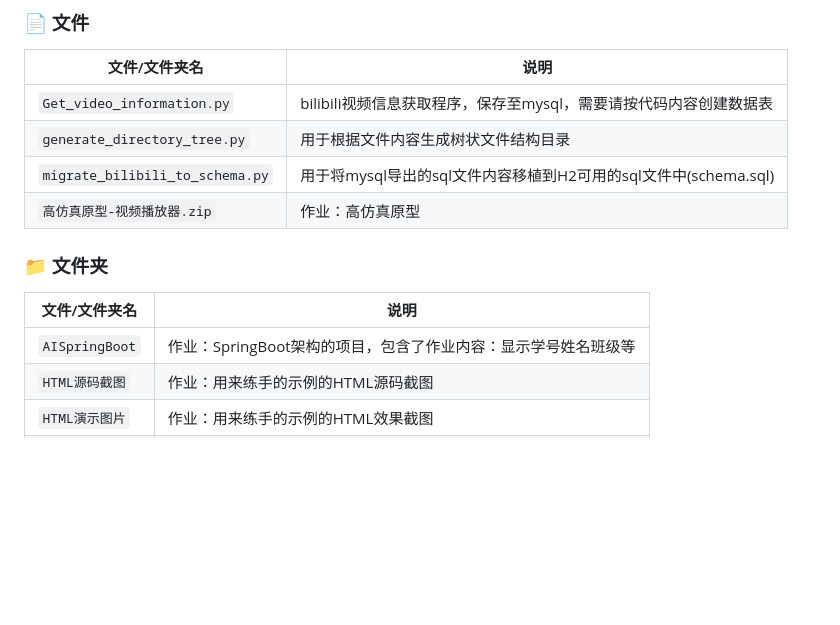
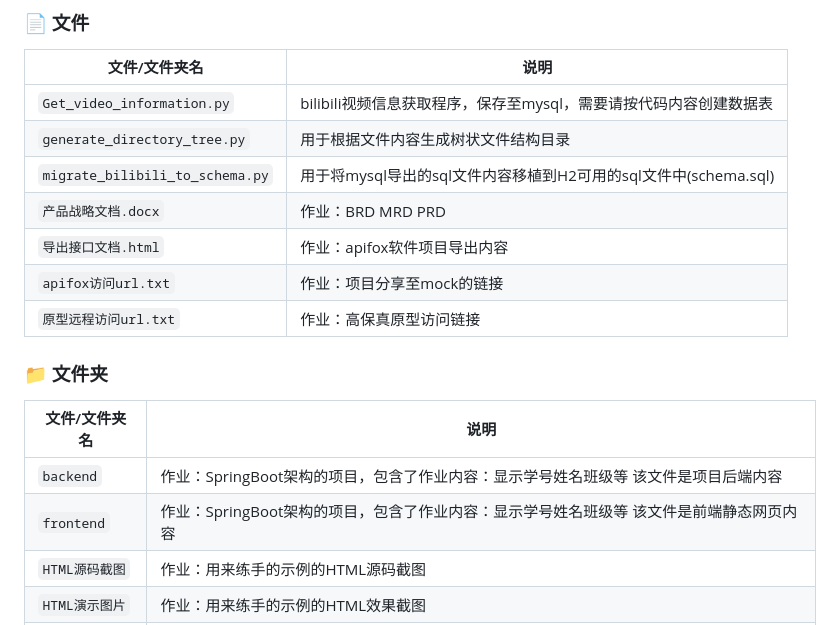
Before and after one commit to mcstomato/AISpringBoot-KuliKuli, a Markdown page: README.md, the part around the change. Rendered like a GitHub page; blank space fills up the shorter version.

Commit message:
新增文件说明具体内容

```diff
--- a/README.md
+++ b/README.md
@@ -22,12 +22,17 @@
 | `Get_video_information.py`     | bilibili视频信息获取程序，保存至mysql，需要请按代码内容创建数据表 |
 | `generate_directory_tree.py`   | 用于根据文件内容生成树状文件结构目录                           |
 | `migrate_bilibili_to_schema.py`| 用于将mysql导出的sql文件内容移植到H2可用的sql文件中(schema.sql) |
-| `高仿真原型-视频播放器.zip`     | 作业：高仿真原型                                             |
+| `产品战略文档.docx`     | 作业：BRD MRD PRD |
+| `导出接口文档.html`     | 作业：apifox软件项目导出内容|
+| `apifox访问url.txt`     | 作业：项目分享至mock的链接|
+| `原型远程访问url.txt`     | 作业：高保真原型访问链接|
+
 
 ### 📁 文件夹
 | 文件/文件夹名     | 说明                                                         |
 |------------------|--------------------------------------------------------------|
-| `AISpringBoot`   | 作业：SpringBoot架构的项目，包含了作业内容：显示学号姓名班级等 |
+| `backend`   | 作业：SpringBoot架构的项目，包含了作业内容：显示学号姓名班级等 该文件是项目后端内容|
+| `frontend`   | 作业：SpringBoot架构的项目，包含了作业内容：显示学号姓名班级等 该文件是前端静态网页内容|
 | `HTML源码截图`    | 作业：用来练手的示例的HTML源码截图                           |
 | `HTML演示图片`    | 作业：用来练手的示例的HTML效果截图                           |
 | `HTML`           | 作业：HTML编辑教学时用于练手的示例                           |
```
